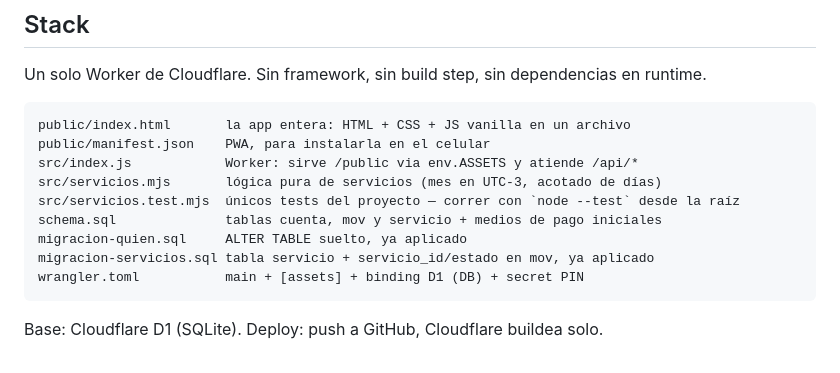
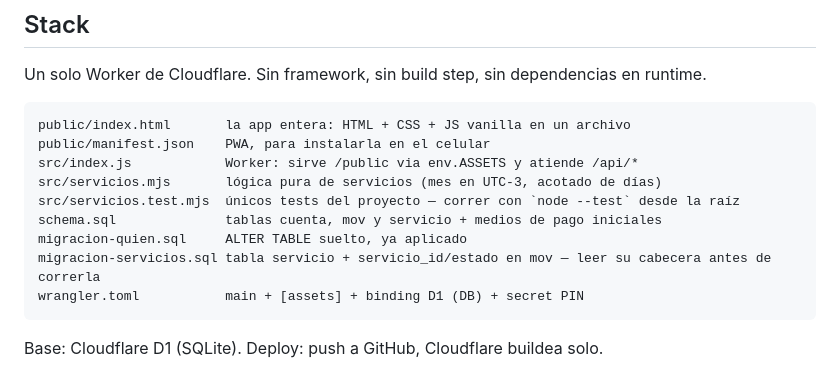
Before and after one commit to NMS47/gastos, a Markdown page: CLAUDE.md, the part around the change. Rendered like a GitHub page.

Commit message:
docs: migracion-servicios.sql todavia no esta aplicada
Decia 'ya aplicado' copiando el patron de migracion-quien.sql, pero esa
migracion no corrio nunca contra produccion: es el ultimo paso pendiente
y tiene precondiciones (backup, orden de deploy) en su cabecera.

````diff
--- a/CLAUDE.md
+++ b/CLAUDE.md
@@ -15,7 +15,7 @@ src/servicios.mjs       lógica pura de servicios (mes en UTC-3, acotado de día
 src/servicios.test.mjs  únicos tests del proyecto — correr con `node --test` desde la raíz
 schema.sql              tablas cuenta, mov y servicio + medios de pago iniciales
 migracion-quien.sql     ALTER TABLE suelto, ya aplicado
-migracion-servicios.sql tabla servicio + servicio_id/estado en mov, ya aplicado
+migracion-servicios.sql tabla servicio + servicio_id/estado en mov — leer su cabecera antes de correrla
 wrangler.toml           main + [assets] + binding D1 (DB) + secret PIN
 ```
 
````
